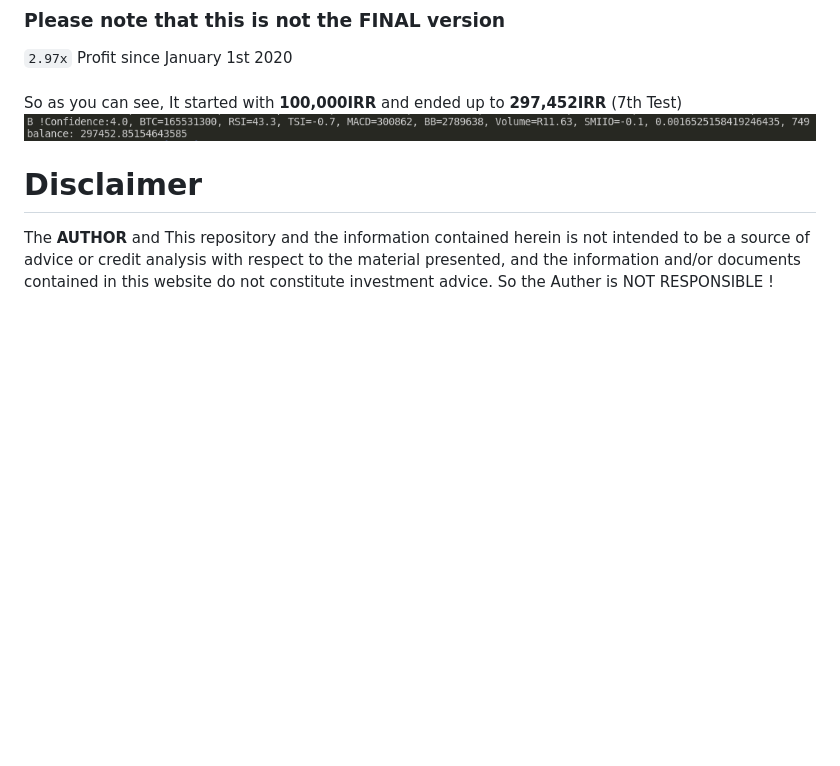
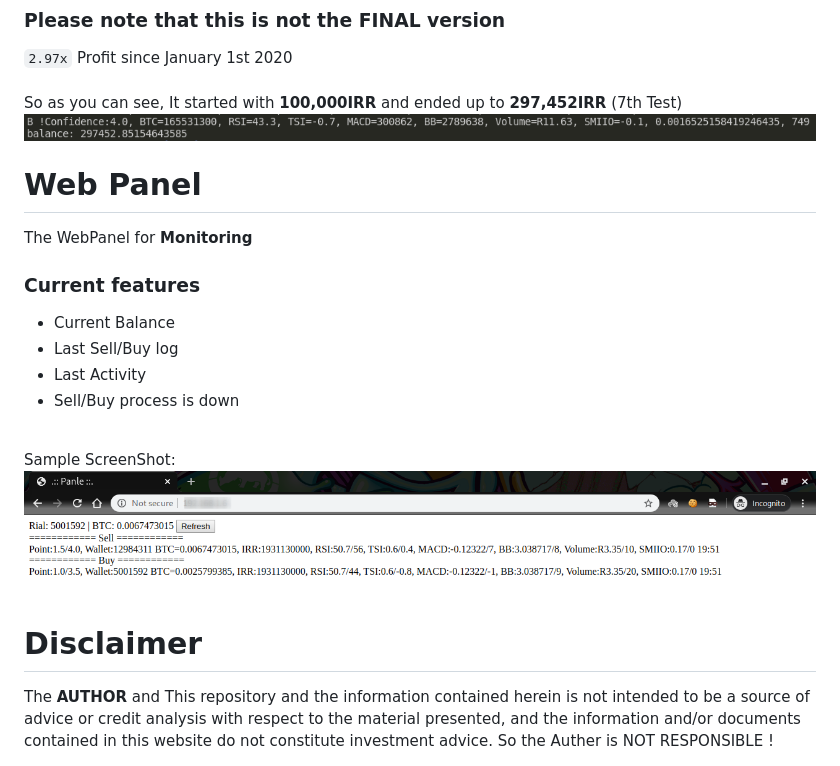
Before and after one commit to Arvmor/BTC-Trader, a Markdown page: README.md, the part around the change. Drawn GitHub-style; pictures changed too: imgs/web.png (added); blank space fills up the shorter version.

Commit message:
WebPanel Beta

```diff
--- a/README.md
+++ b/README.md
@@ -15,6 +15,19 @@ An Automated-Bot for Trading BTC-IRR
 <br>
 So as you can see, It started with **100,000IRR** and ended up to **297,452IRR** (7th Test)
 <img src="imgs/test7.png">
+
+# Web Panel
+The WebPanel for **Monitoring**
+
+### Current features
+- Current Balance
+- Last Sell/Buy log
+- Last Activity
+- Sell/Buy process is down
+<br>
+Sample ScreenShot:
+<img src="imgs/web.png">
+
 # Disclaimer
 The **AUTHOR** and This repository and the information contained herein is not intended to be a source of advice or credit analysis with respect to the material presented, and the information and/or documents contained in this website do not constitute investment advice. So the Auther is NOT RESPONSIBLE !
 # ToDo List
```
Also changed, not shown: 1 other file.
